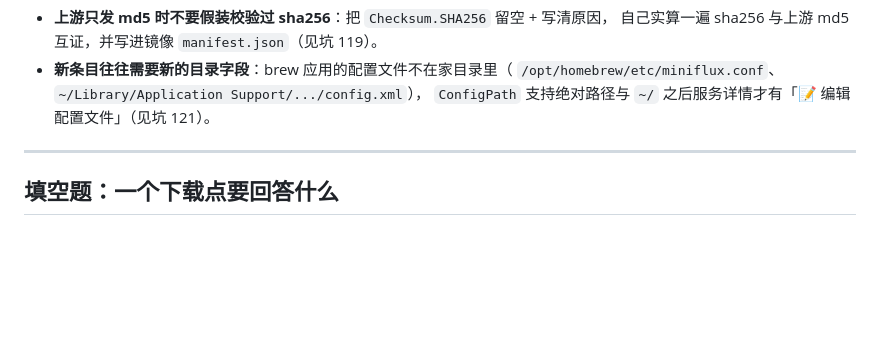
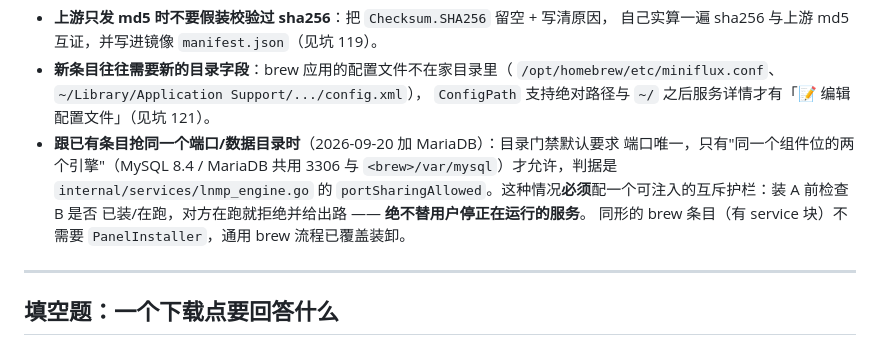
Before and after one commit to zizdog/zizpanel, a Markdown page: docs/新增应用工作流.md, the part around the change. Rendered like a GitHub page; blank space fills up the shorter version.

```diff
--- a/docs/新增应用工作流.md
+++ b/docs/新增应用工作流.md
@@ -83,6 +83,12 @@ make market-audit-verify ARGS="https://127.0.0.1:8443/<面板后缀> <user> <pas
 - **新条目往往需要新的目录字段**：brew 应用的配置文件不在家目录里（
   `/opt/homebrew/etc/miniflux.conf`、`~/Library/Application Support/.../config.xml`），
   `ConfigPath` 支持绝对路径与 `~/` 之后服务详情才有「📝 编辑配置文件」（见坑 121）。
+- **跟已有条目抢同一个端口/数据目录时**（2026-09-20 加 MariaDB）：目录门禁默认要求
+  端口唯一，只有"同一个组件位的两个引擎"（MySQL 8.4 / MariaDB 共用 3306 与
+  `<brew>/var/mysql`）才允许，判据是 `internal/services/lnmp_engine.go` 的
+  `portSharingAllowed`。这种情况**必须**配一个可注入的互斥护栏：装 A 前检查 B 是否
+  已装/在跑，对方在跑就拒绝并给出路 —— **绝不替用户停正在运行的服务**。
+  同形的 brew 条目（有 service 块）不需要 `PanelInstaller`，通用 brew 流程已覆盖装卸。
 
 ---
 
```
Also changed, not shown: README.md (+10 -7 lines), docs/坑清单.md (+4 -0 lines).
